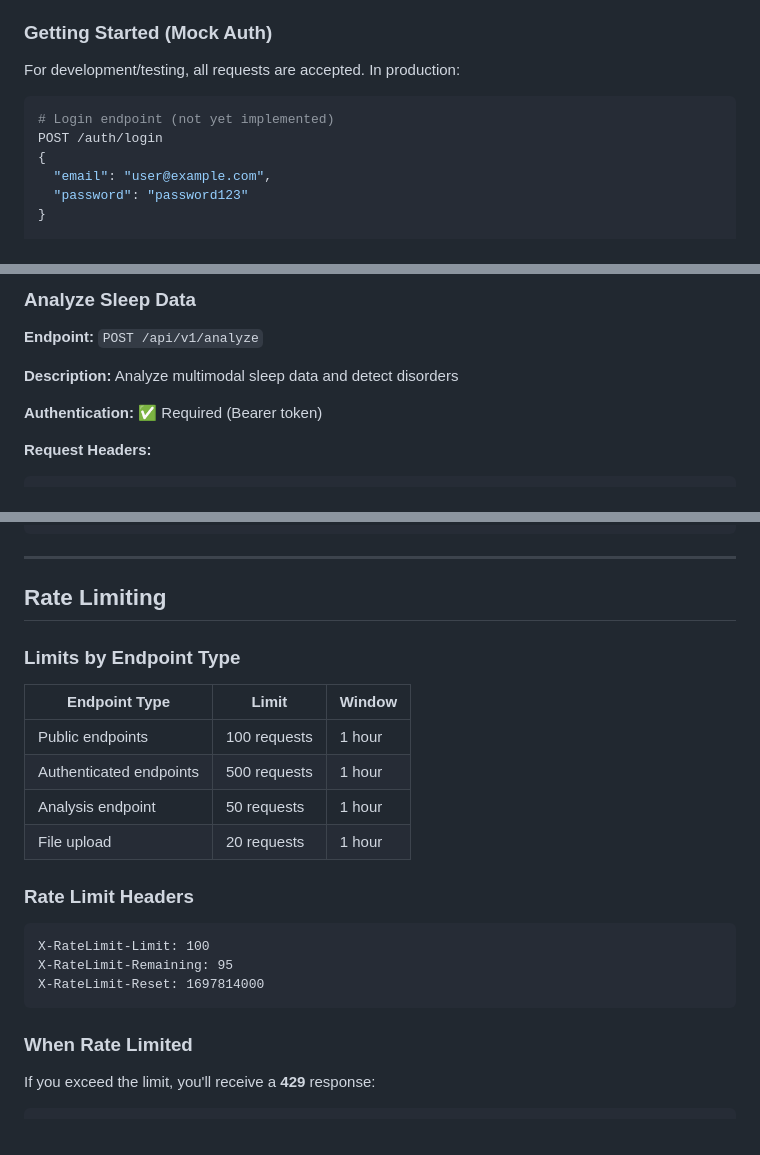
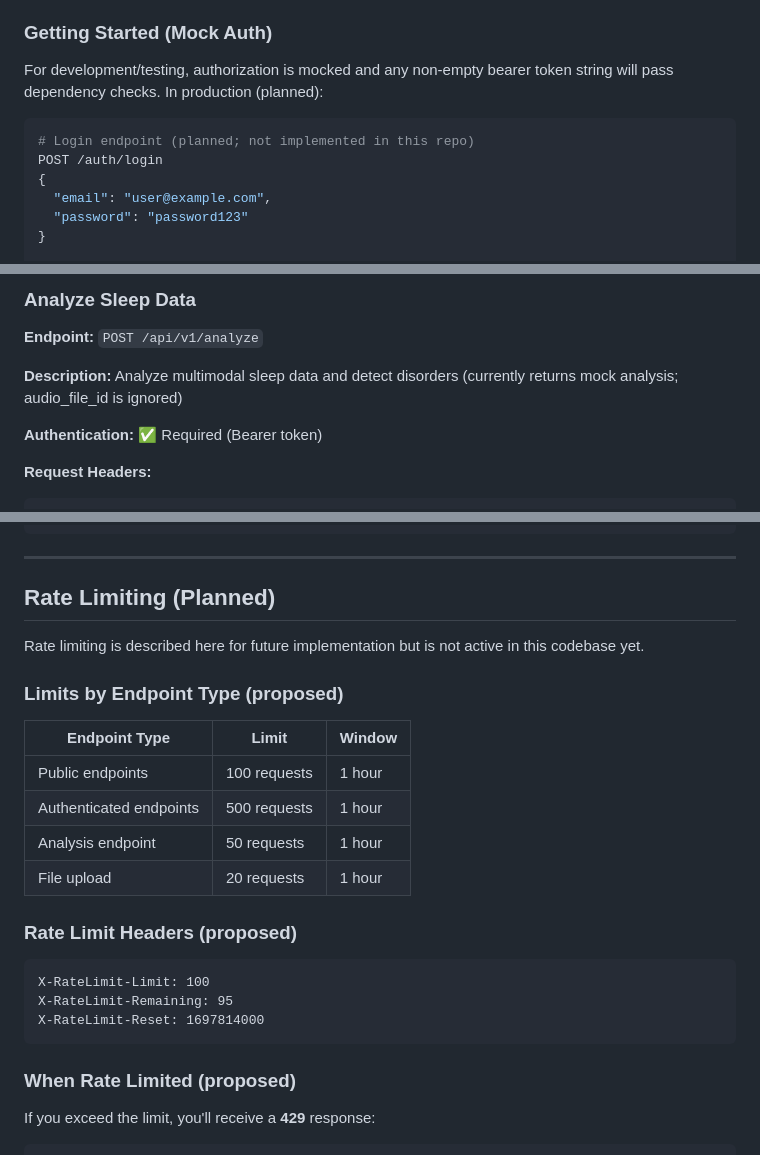
Before and after one commit to Vidyans26/SOMNIA, a Markdown page: docs/API.md, 3 parts joined by grey strips. Rendered like a GitHub page.

````diff
--- a/docs/API.md
+++ b/docs/API.md
@@ -61,10 +63,10 @@ Content-Type: application/json
 
 ### Getting Started (Mock Auth)
 
-For development/testing, all requests are accepted. In production:
+For development/testing, authorization is mocked and any non-empty bearer token string will pass dependency checks. In production (planned):
 
 ```bash
-# Login endpoint (not yet implemented)
+# Login endpoint (planned; not implemented in this repo)
 POST /auth/login
 {
   "email": "user@example.com",
@@ -202,7 +204,7 @@ file: (binary) Audio file
 
 **Endpoint:** `POST /api/v1/analyze`
 
-**Description:** Analyze multimodal sleep data and detect disorders
+**Description:** Analyze multimodal sleep data and detect disorders (currently returns mock analysis; audio_file_id is ignored)
 
 **Authentication:** ✅ Required (Bearer token)
 
@@ -565,9 +567,11 @@ All errors follow this format:
 
 ---
 
-## Rate Limiting
+## Rate Limiting (Planned)
 
-### Limits by Endpoint Type
+Rate limiting is described here for future implementation but is not active in this codebase yet.
+
+### Limits by Endpoint Type (proposed)
 
 | Endpoint Type | Limit | Window |
 |---------------|-------|--------|
@@ -576,7 +580,7 @@ All errors follow this format:
 | Analysis endpoint | 50 requests | 1 hour |
 | File upload | 20 requests | 1 hour |
 
-### Rate Limit Headers
+### Rate Limit Headers (proposed)
 
 ```
 X-RateLimit-Limit: 100
@@ -584,7 +588,7 @@ X-RateLimit-Remaining: 95
 X-RateLimit-Reset: 1697814000
 ```
 
-### When Rate Limited
+### When Rate Limited (proposed)
 
 If you exceed the limit, you'll receive a **429** response:
 
````
Also changed, not shown: other parts of docs/API.md (+2 -0 lines), docs/ARCHITECTURE.md (+42 -64 lines), docs/SETUP.md (+6 -6 lines).
